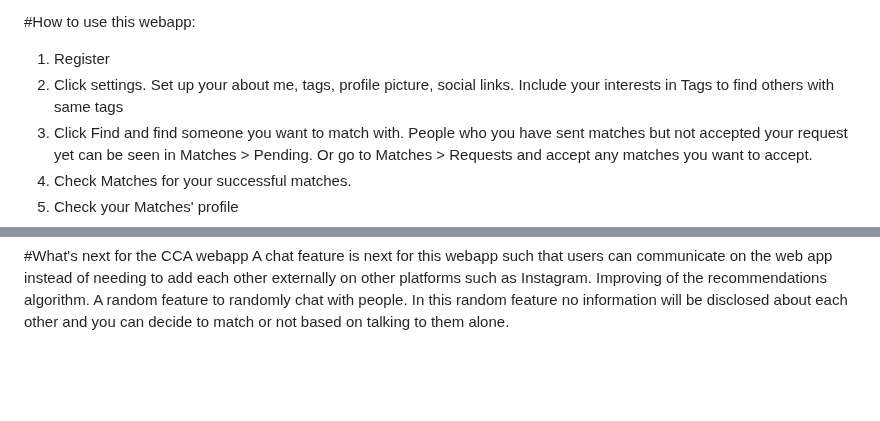
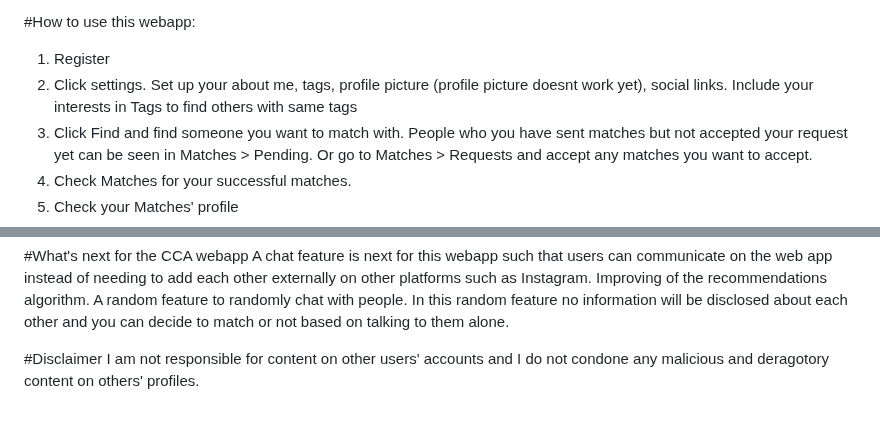
Before and after one commit to emmanuelqpq/WA2-dateapp, a Markdown page: README.md, 2 parts joined by grey strips. Drawn GitHub-style; blank space fills up the shorter version.

```diff
--- a/README.md
+++ b/README.md
@@ -22,7 +22,7 @@ Match handler has 3 columns, user_id, accepted, sent. If A sends B a request, us
 
 #How to use this webapp:
 1. Register
-2. Click settings. Set up your about me, tags, profile picture, social links. Include your interests in Tags to find others with same tags
+2. Click settings. Set up your about me, tags, profile picture (profile picture doesnt work yet), social links. Include your interests in Tags to find others with same tags
 3. Click Find and find someone you want to match with. People who you have sent matches but not accepted your request yet can be seen in Matches > Pending. Or go to Matches > Requests and accept any matches you want to accept.
 4. Check Matches for your successful matches.
 5. Check your Matches' profile
@@ -38,3 +38,6 @@ CSS - I learn alot more about CSS. I learnt how to use display: flex;
 
 #What's next for the CCA webapp
 A chat feature is next for this webapp such that users can communicate on the web app instead of needing to add each other externally on other platforms such as Instagram. Improving of the recommendations algorithm. A random feature to randomly chat with people. In this random feature no information will be disclosed about each other and you can decide to match or not based on talking to them alone.
+
+#Disclaimer
+I am not responsible for content on other users' accounts and I do not condone any malicious and deragotory content on others' profiles.
```
